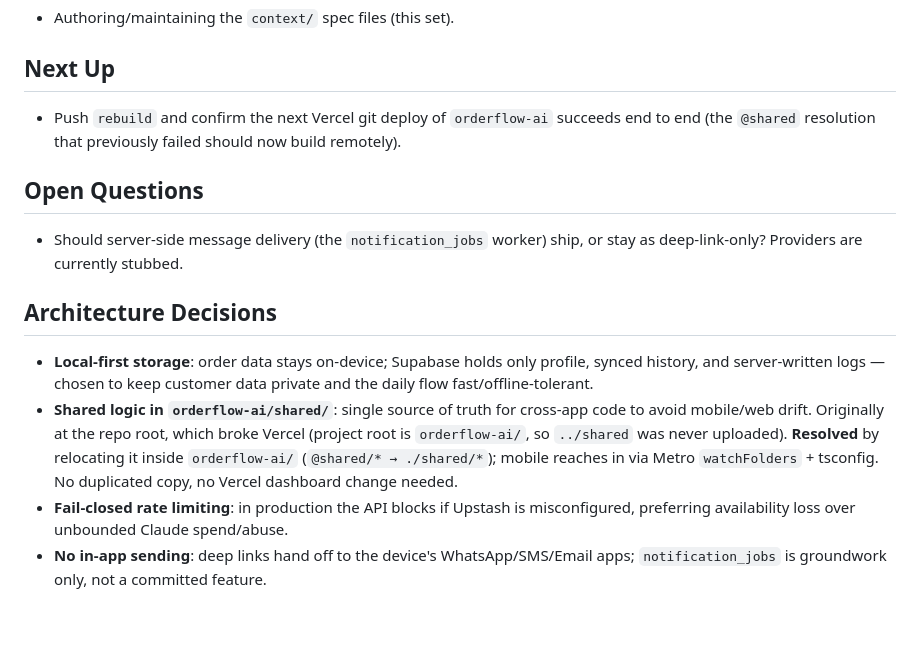
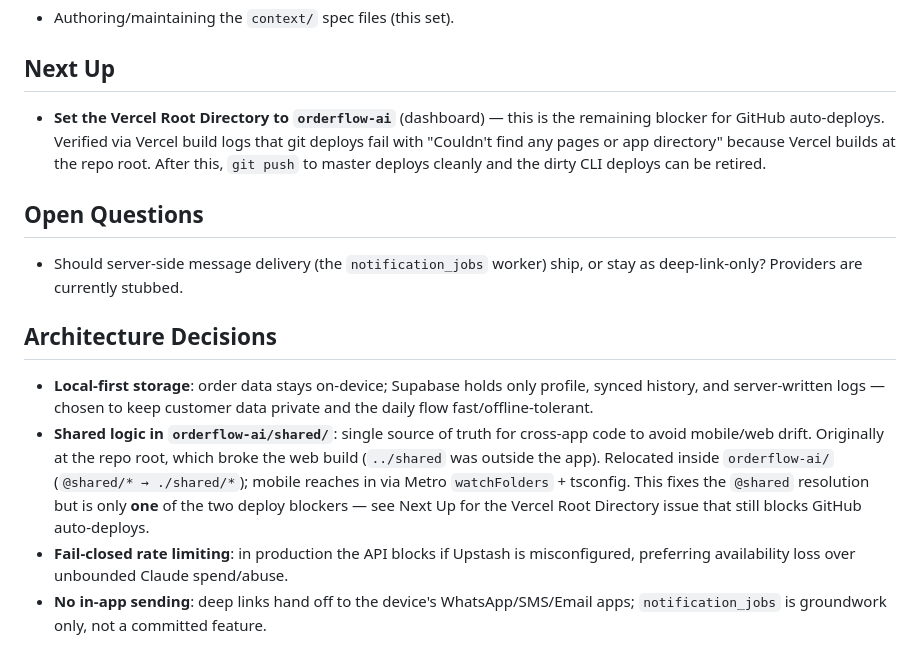
Before and after one commit to MbaliMsweli/orderping-mobile, a Markdown page: context/progress-tracker.md, the part around the change. GitHub-like rendering; blank space fills up the shorter version.

Commit message:
docs: correct deploy-blocker status — Vercel Root Directory still needs setting
Vercel build logs show GitHub deploys fail with 'Couldn't find any pages or app
directory' because the project Root Directory isn't set to orderflow-ai. The @shared
move was necessary but not sufficient; the root-directory setting is the remaining fix.

Co-Authored-By: Claude Opus 4.8 <noreply@anthropic.com>

```diff
--- a/context/progress-tracker.md
+++ b/context/progress-tracker.md
@@ -38,8 +38,10 @@ Update this file after every meaningful implementation change.
 
 ## Next Up
 
-- Push `rebuild` and confirm the next Vercel git deploy of `orderflow-ai` succeeds end to end
-  (the `@shared` resolution that previously failed should now build remotely).
+- **Set the Vercel Root Directory to `orderflow-ai`** (dashboard) — this is the remaining
+  blocker for GitHub auto-deploys. Verified via Vercel build logs that git deploys fail with
+  "Couldn't find any pages or app directory" because Vercel builds at the repo root. After
+  this, `git push` to master deploys cleanly and the dirty CLI deploys can be retired.
 
 ## Open Questions
 
@@ -52,10 +54,11 @@ Update this file after every meaningful implementation change.
   history, and server-written logs — chosen to keep customer data private and the daily flow
   fast/offline-tolerant.
 - **Shared logic in `orderflow-ai/shared/`**: single source of truth for cross-app code to
-  avoid mobile/web drift. Originally at the repo root, which broke Vercel (project root is
-  `orderflow-ai/`, so `../shared` was never uploaded). **Resolved** by relocating it inside
-  `orderflow-ai/` (`@shared/* → ./shared/*`); mobile reaches in via Metro `watchFolders` +
-  tsconfig. No duplicated copy, no Vercel dashboard change needed.
+  avoid mobile/web drift. Originally at the repo root, which broke the web build (`../shared`
+  was outside the app). Relocated inside `orderflow-ai/` (`@shared/* → ./shared/*`); mobile
+  reaches in via Metro `watchFolders` + tsconfig. This fixes the `@shared` resolution but is
+  only **one** of the two deploy blockers — see Next Up for the Vercel Root Directory issue
+  that still blocks GitHub auto-deploys.
 - **Fail-closed rate limiting**: in production the API blocks if Upstash is misconfigured,
   preferring availability loss over unbounded Claude spend/abuse.
 - **No in-app sending**: deep links hand off to the device's WhatsApp/SMS/Email apps;
```
